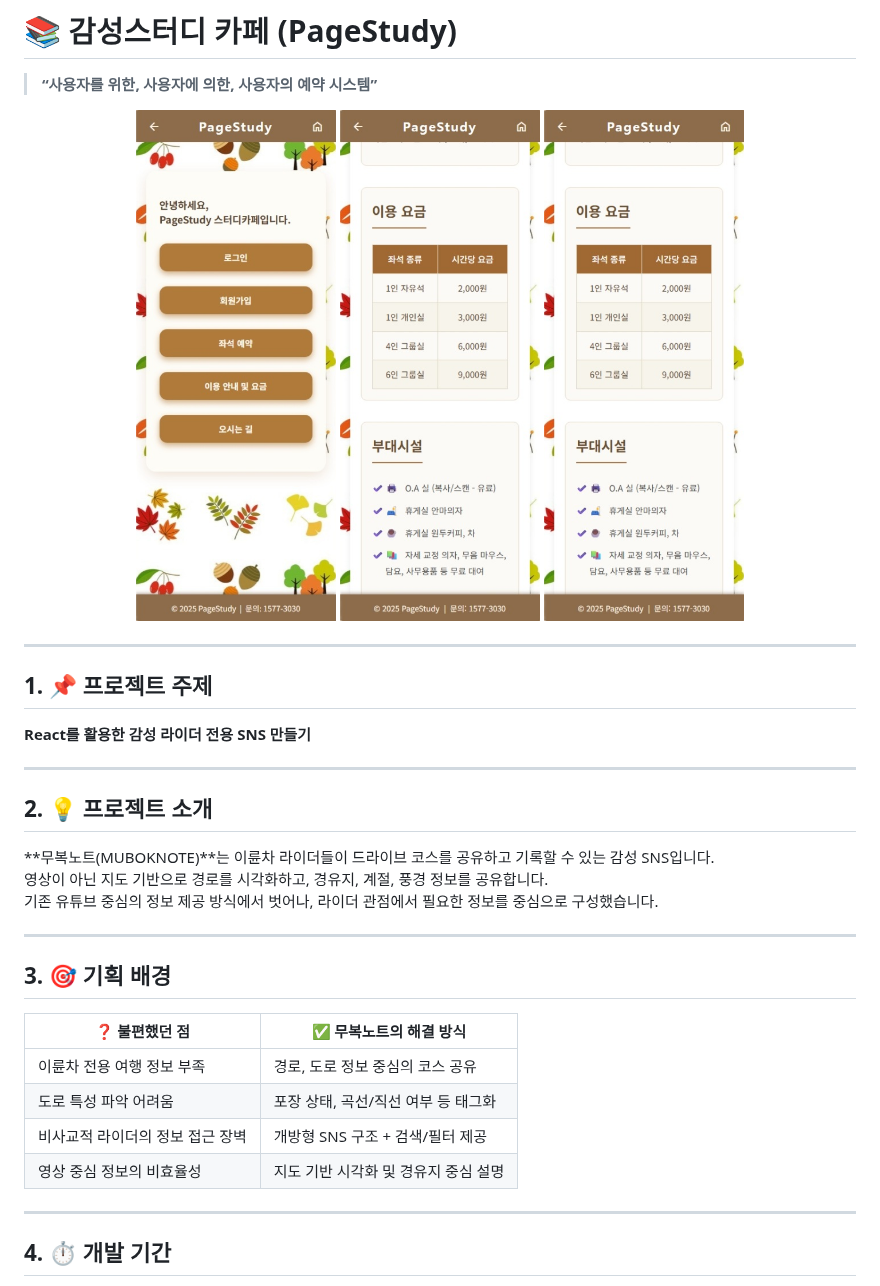
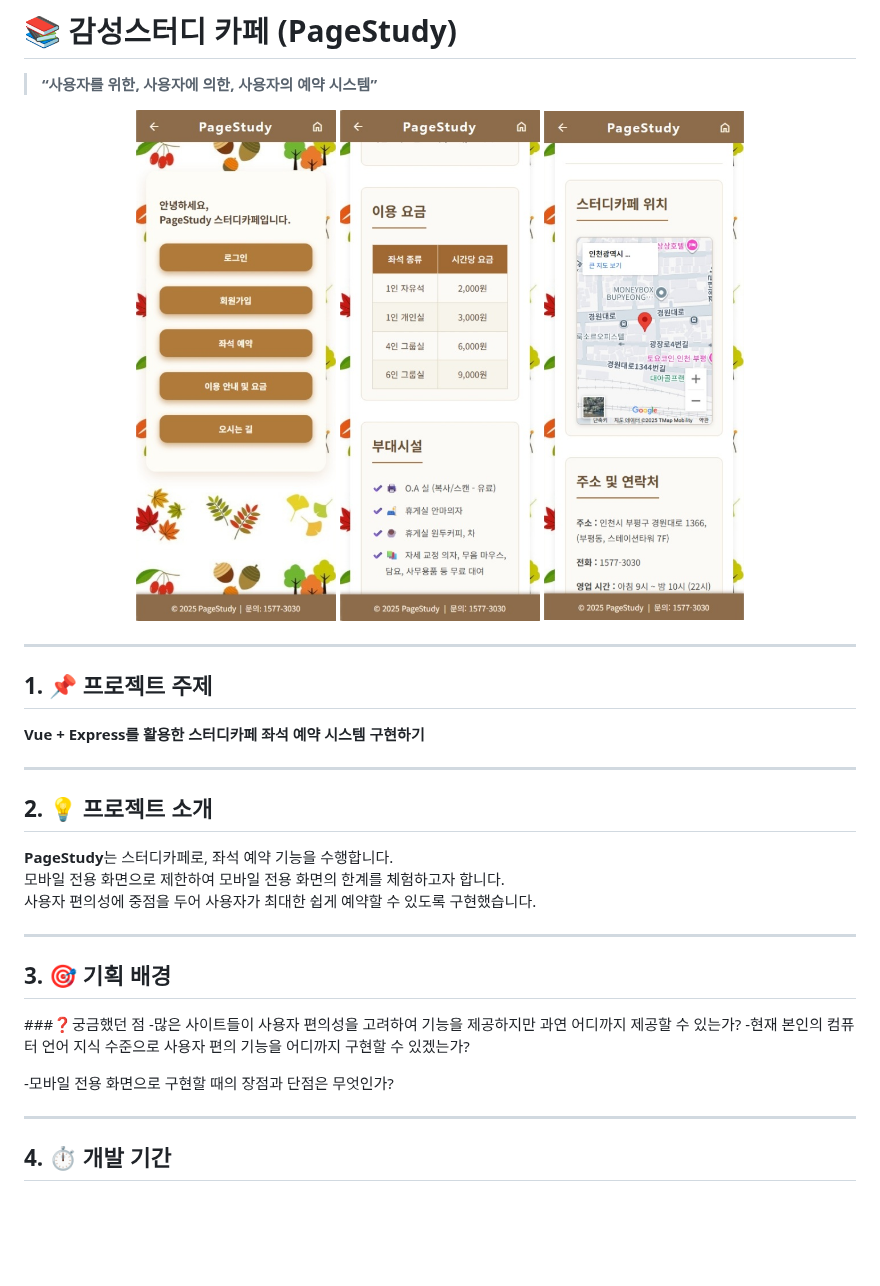
Before and after one commit to harford-stack/LIB_Project, a Markdown page: README.md, the part around the change. Drawn GitHub-style; blank space fills up the shorter version.

```diff
--- a/README.md
+++ b/README.md
@@ -5,31 +5,30 @@
 <p align="center">
   <img src="./media/readme1.jpg" alt="피드 작성 화면 1" width="200" height="500"/>
   <img src="./media/readme2.jpg" alt="피드 작성 화면 2" width="200" height="500"/>
-  <img src="./media/readme2.jpg" alt="피드 작성 화면 3" width="200" height="500"/>
+  <img src="./media/readme3.jpg" alt="피드 작성 화면 3" width="200" height="500"/>
 </p>
 
 ---
 
 ## 1. 📌 프로젝트 주제
-**React를 활용한 감성 라이더 전용 SNS 만들기**
+**Vue + Express를 활용한 스터디카페 좌석 예약 시스템 구현하기**
 
 ---
 
 ## 2. 💡 프로젝트 소개
-**무복노트(MUBOKNOTE)**는 이륜차 라이더들이 드라이브 코스를 공유하고 기록할 수 있는 감성 SNS입니다.
-영상이 아닌 지도 기반으로 경로를 시각화하고, 경유지, 계절, 풍경 정보를 공유합니다.
-기존 유튜브 중심의 정보 제공 방식에서 벗어나, 라이더 관점에서 필요한 정보를 중심으로 구성했습니다.
+**PageStudy**는 스터디카페로, 좌석 예약 기능을 수행합니다.
+모바일 전용 화면으로 제한하여 모바일 전용 화면의 한계를 체험하고자 합니다.
+사용자 편의성에 중점을 두어 사용자가 최대한 쉽게 예약할 수 있도록 구현했습니다.
 
 ---
 
 ## 3. 🎯 기획 배경
 
-| ❓ 불편했던 점 | ✅ 무복노트의 해결 방식 |
-|----------------|--------------------------|
-| 이륜차 전용 여행 정보 부족 | 경로, 도로 정보 중심의 코스 공유 |
-| 도로 특성 파악 어려움 | 포장 상태, 곡선/직선 여부 등 태그화 |
-| 비사교적 라이더의 정보 접근 장벽 | 개방형 SNS 구조 + 검색/필터 제공 |
-| 영상 중심 정보의 비효율성 | 지도 기반 시각화 및 경유지 중심 설명 |
+###❓궁금했던 점
+-많은 사이트들이 사용자 편의성을 고려하여 기능을 제공하지만 과연 어디까지 제공할 수 있는가?
+-현재 본인의 컴퓨터 언어 지식 수준으로 사용자 편의 기능을 어디까지 구현할 수 있겠는가?
+
+-모바일 전용 화면으로 구현할 때의 장점과 단점은 무엇인가?
 
 ---
 
```
